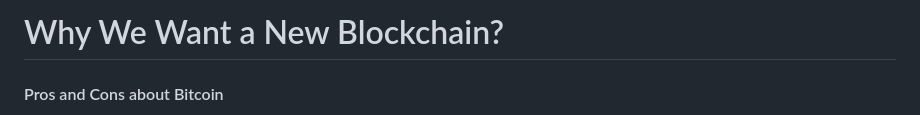
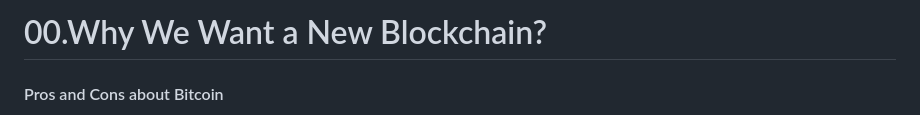
Before and after one commit to weiwensangsang/ethereum-core, a Markdown page: ethereum/00.why-we-want-a-new-blockchain.md, the part around the change. GitHub-like rendering.

```diff
--- a/ethereum/00.why-we-want-a-new-blockchain.md
+++ b/ethereum/00.why-we-want-a-new-blockchain.md
@@ -1,4 +1,4 @@
-# Why We Want a New Blockchain?
+# 00.Why We Want a New Blockchain?
 
 
 
```
